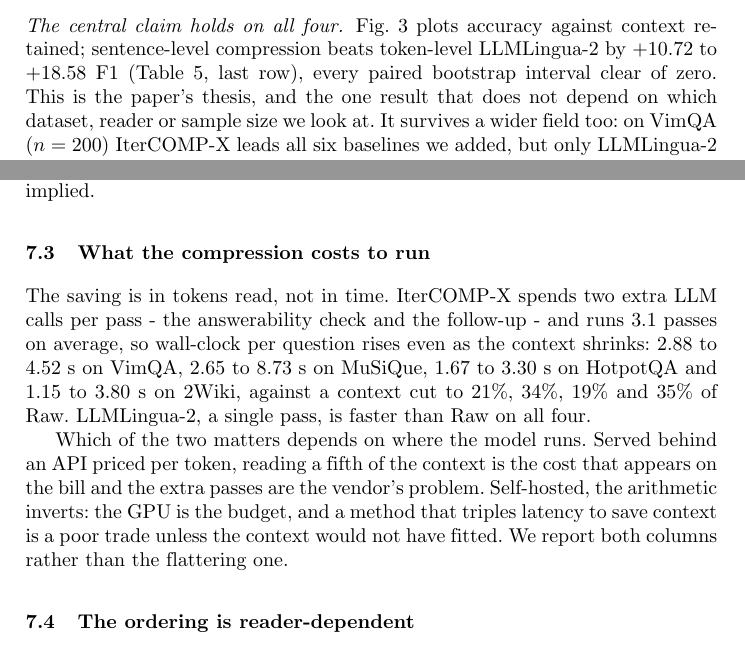
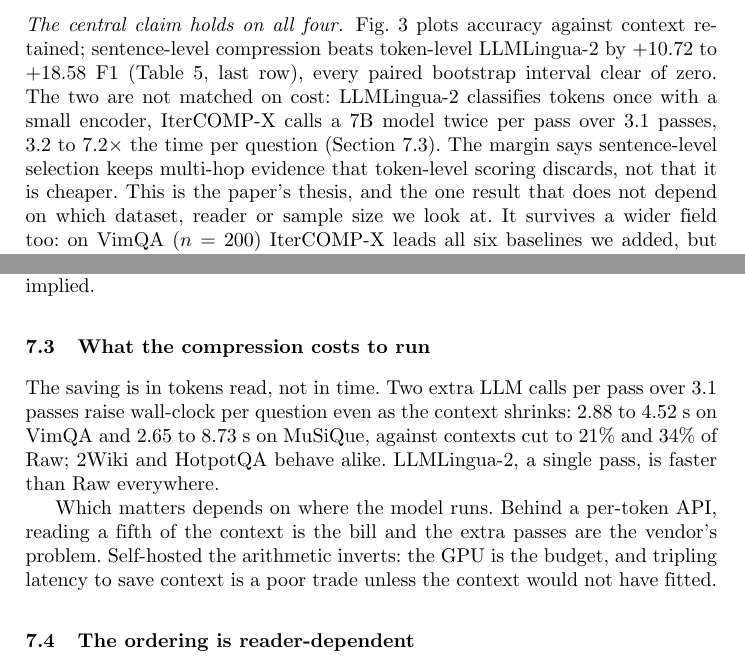
Before and after one commit to nhantrnh/ANLP-IterCOMP, a LaTeX thesis (soict/paper.tex): two parts of pages 8 and 10 of 14, joined at a grey line, cut so that both start at the same text. Compiled offline with pdfLaTeX.

Commit message:
Cite the prior fertility work; say what the LLMLingua-2 margin does not show
Two ways the paper claimed more than it had established.

Petrov et al. and Ahia et al. sat in the .bib uncited while Section 2 argued
that tokenisers charge non-English text more - which is their result, not ours.
They are now cited where the claim is made, and the sentence says what is new
here instead: a ratio compares two token counts, so the distortion enters the
metric the field reports its progress in.

The +10.72 to +18.58 margin over LLMLingua-2 was stated as if the two were
matched. They are not: LLMLingua-2 classifies tokens once with a small encoder,
IterCOMP-X calls a 7B model twice per pass over 3.1 passes, 3.2 to 7.2x the
time per question. The paragraph now says the margin shows sentence-level
selection keeps evidence token-level scoring discards, not that it is cheaper.

Body back to 12 pages after trimming Section 7.3 and the new text.

```diff
--- a/soict/paper.tex
+++ b/soict/paper.tex
@@ -596,7 +600,11 @@ $\Delta$ vs.\ LLML-2 & $+15.98^\dag$ & $+10.72^\dag$ & $+17.48^\dag$ & $+18.58^\
 \paragraph{The central claim holds on all four.} Fig.~\ref{fig:tradeoff} plots
 accuracy against context retained; sentence-level compression beats
 token-level LLMLingua-2 by $+10.72$ to $+18.58$ F1 (Table~\ref{tab:4ds}, last
-row), every paired bootstrap interval clear of zero. This is the paper's thesis,
+row), every paired bootstrap interval clear of zero. The two are not matched on cost:
+LLMLingua-2 classifies tokens once with a small encoder, IterCOMP-X calls a 7B
+model twice per pass over 3.1 passes, $3.2$ to $7.2\times$ the time per question
+(Section~\ref{sec:cost}). The margin says sentence-level selection keeps
+multi-hop evidence that token-level scoring discards, not that it is cheaper. This is the paper's thesis,
 and the one result that does not depend on which dataset, reader or sample size we
 look at. It survives a wider field too: on VimQA ($n=200$) IterCOMP-X leads all six
 baselines we added, but only LLMLingua-2 is multilingual and meets Vietnamese on
@@ -743,20 +751,17 @@ deficit the mismatched comparison implied.
 \subsection{What the compression costs to run}
 \label{sec:cost}
 
-The saving is in tokens read, not in time. IterCOMP-X spends two extra LLM calls
-per pass - the answerability check and the follow-up - and runs $3.1$ passes on
-average, so wall-clock per question rises even as the context shrinks: $2.88$ to
-$4.52$~s on VimQA, $2.65$ to $8.73$~s on MuSiQue, $1.67$ to $3.30$~s on
-HotpotQA and $1.15$ to $3.80$~s on 2Wiki, against a context cut to $21\%$,
-$34\%$, $19\%$ and $35\%$ of Raw. LLMLingua-2, a single pass, is faster than
-Raw on all four.
+The saving is in tokens read, not in time. Two extra LLM calls per pass over
+$3.1$ passes raise wall-clock per question even as the context shrinks: $2.88$
+to $4.52$~s on VimQA and $2.65$ to $8.73$~s on MuSiQue, against contexts cut to
+$21\%$ and $34\%$ of Raw; 2Wiki and HotpotQA behave alike. LLMLingua-2, a
+single pass, is faster than Raw everywhere.
 
-Which of the two matters depends on where the model runs. Served behind an API
-priced per token, reading a fifth of the context is the cost that appears on the
-bill and the extra passes are the vendor's problem. Self-hosted, the arithmetic
-inverts: the GPU is the budget, and a method that triples latency to save
-context is a poor trade unless the context would not have fitted. We report both
-columns rather than the flattering one.
+Which matters depends on where the model runs. Behind a per-token API, reading
+a fifth of the context is the bill and the extra passes are the vendor's
+problem. Self-hosted the arithmetic inverts: the GPU is the budget, and tripling
+latency to save context is a poor trade unless the context would not have
+fitted.
 
 \subsection{The ordering is reader-dependent}
 \label{sec:reader}
```
Also changed, not shown: soict/paper.bbl, soict/paper.pdf, soict/paper.tex (6 more changed lines).
